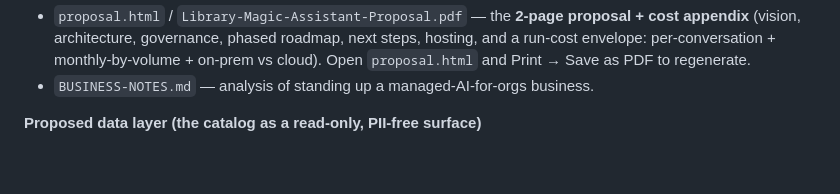
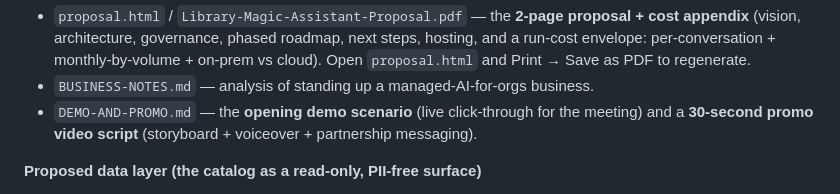
Before and after one commit to jculberson/research-orchestrator, a Markdown page: library-assistant-demo/README.md, the part around the change. Rendered like a GitHub page; blank space fills up the shorter version.

```diff
--- a/library-assistant-demo/README.md
+++ b/library-assistant-demo/README.md
@@ -155,6 +155,8 @@ away." Demo Phase 1 live (this mockup), name Phase 2/3 as the roadmap.
   run-cost envelope: per-conversation + monthly-by-volume + on-prem vs cloud). Open
   `proposal.html` and Print → Save as PDF to regenerate.
 - `BUSINESS-NOTES.md` — analysis of standing up a managed-AI-for-orgs business.
+- `DEMO-AND-PROMO.md` — the **opening demo scenario** (live click-through for the meeting)
+  and a **30-second promo video script** (storyboard + voiceover + partnership messaging).
 
 **Proposed data layer (the catalog as a read-only, PII-free surface)**
 - `sql/polaris-ai-views.sql` — proposed **SQL Server (Polaris) read-only views** the
```
Also changed, not shown: library-assistant-demo/DEMO-AND-PROMO.md (added, +98 -0 lines).
